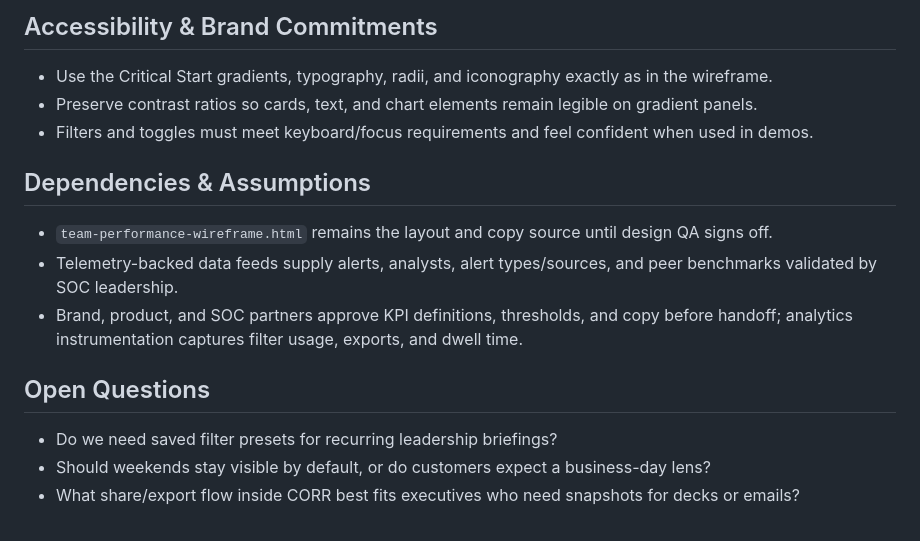
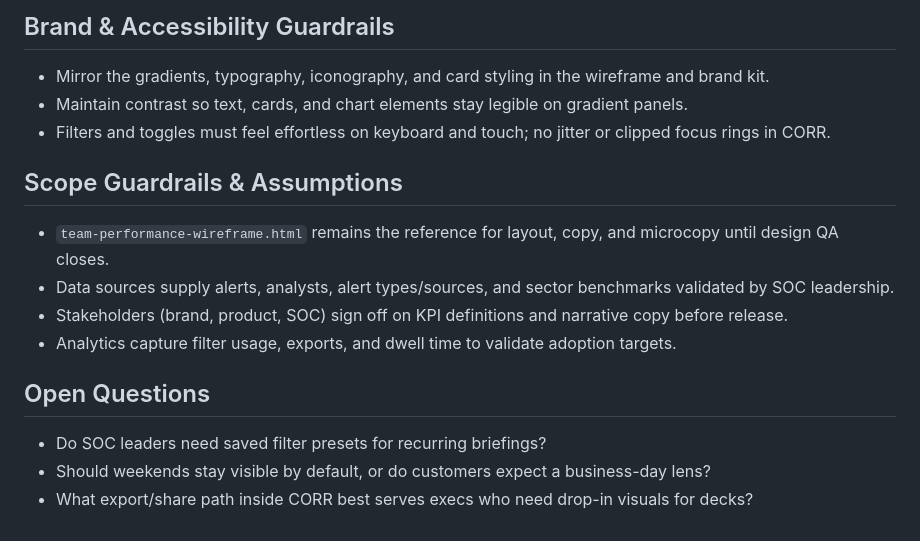
Before and after one commit to peregr956/Your-Team-Performance, a Markdown page: team-performance-lira-ticket.md, the part around one of its changes. Rendered like a GitHub page.

```diff
--- a/team-performance-lira-ticket.md
+++ b/team-performance-lira-ticket.md
@@ -49,15 +36,16 @@
 
-## Accessibility & Brand Commitments
-- Use the Critical Start gradients, typography, radii, and iconography exactly as in the wireframe.
-- Preserve contrast ratios so cards, text, and chart elements remain legible on gradient panels.
-- Filters and toggles must meet keyboard/focus requirements and feel confident when used in demos.
+## Brand & Accessibility Guardrails
+- Mirror the gradients, typography, iconography, and card styling in the wireframe and brand kit.
+- Maintain contrast so text, cards, and chart elements stay legible on gradient panels.
+- Filters and toggles must feel effortless on keyboard and touch; no jitter or clipped focus rings in CORR.
 
-## Dependencies & Assumptions
-- `team-performance-wireframe.html` remains the layout and copy source until design QA signs off.
-- Telemetry-backed data feeds supply alerts, analysts, alert types/sources, and peer benchmarks validated by SOC leadership.
-- Brand, product, and SOC partners approve KPI definitions, thresholds, and copy before handoff; analytics instrumentation captures filter usage, exports, and dwell time.
+## Scope Guardrails & Assumptions
+- `team-performance-wireframe.html` remains the reference for layout, copy, and microcopy until design QA closes.
+- Data sources supply alerts, analysts, alert types/sources, and sector benchmarks validated by SOC leadership.
+- Stakeholders (brand, product, SOC) sign off on KPI definitions and narrative copy before release.
+- Analytics capture filter usage, exports, and dwell time to validate adoption targets.
 
 ## Open Questions
-- Do we need saved filter presets for recurring leadership briefings?
+- Do SOC leaders need saved filter presets for recurring briefings?
 - Should weekends stay visible by default, or do customers expect a business-day lens?
-- What share/export flow inside CORR best fits executives who need snapshots for decks or emails?
+- What export/share path inside CORR best serves execs who need drop-in visuals for decks?
```
Also changed, not shown: other parts of team-performance-lira-ticket.md (+27 -40 lines).
